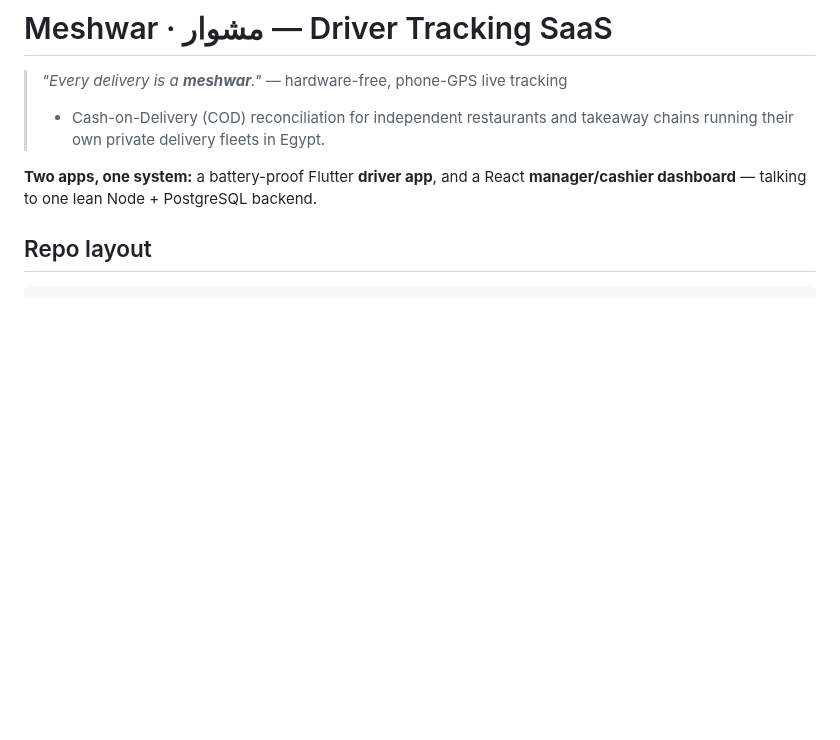
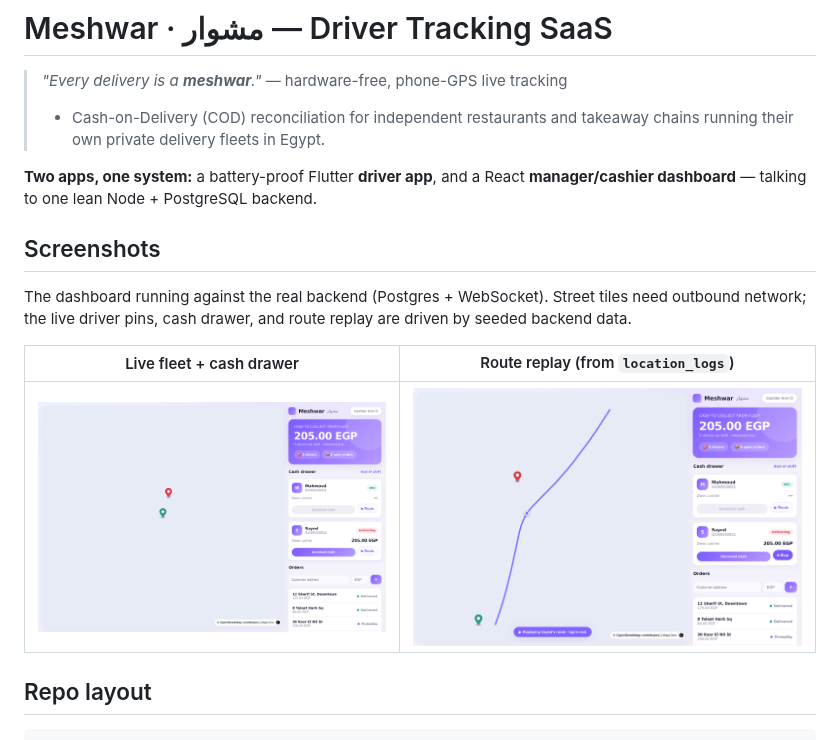
Before and after one commit to sobhyhesham00-ops/SYNQ-WFM-, a Markdown page: README.md, the part around the change. Rendered like a GitHub page; pictures changed too: docs/screenshots/dashboard.png (added), docs/screenshots/route-replay.png (added); blank space fills up the shorter version.

```diff
--- a/README.md
+++ b/README.md
@@ -6,6 +6,16 @@
 
 **Two apps, one system:** a battery-proof Flutter **driver app**, and a React
 **manager/cashier dashboard** — talking to one lean Node + PostgreSQL backend.
+
+## Screenshots
+
+The dashboard running against the real backend (Postgres + WebSocket). Street
+tiles need outbound network; the live driver pins, cash drawer, and route
+replay are driven by seeded backend data.
+
+| Live fleet + cash drawer | Route replay (from `location_logs`) |
+|---|---|
+| ![Dashboard](docs/screenshots/dashboard.png) | ![Route replay](docs/screenshots/route-replay.png) |
 
 ## Repo layout
 
```
Also changed, not shown: brand/README.md (added, +25 -0 lines), 16 other files.
